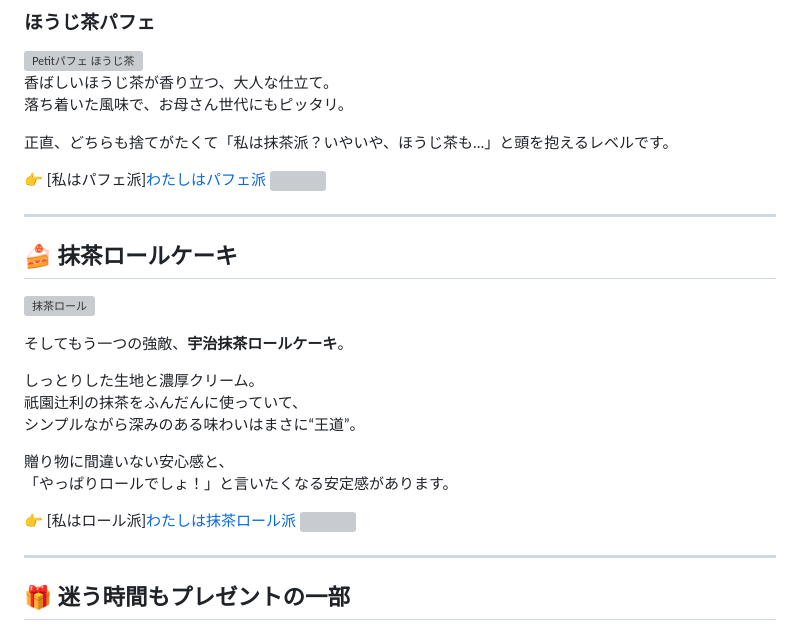
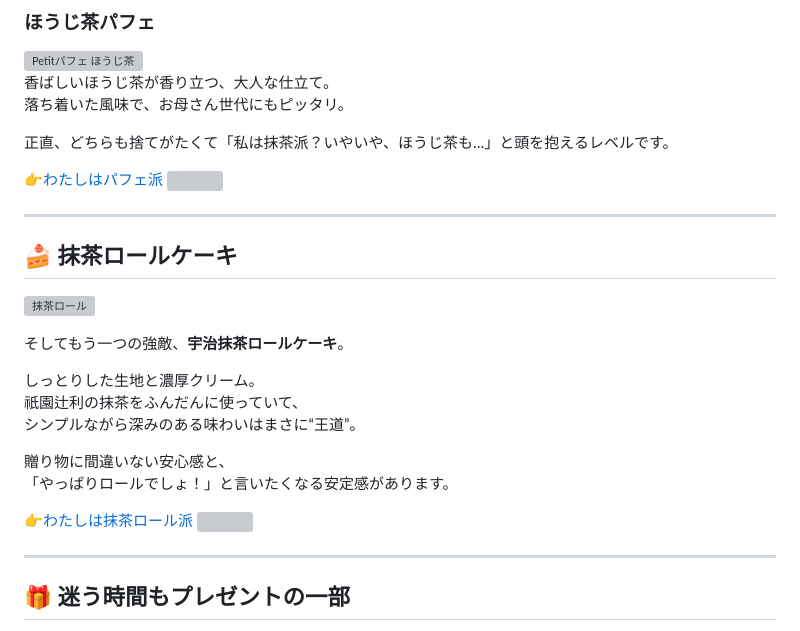
Before and after one commit to lumirivers/lumirivers.github.io, a Markdown page: posts/item-giontsujiri/index.md, the part around the change. Rendered like a GitHub page; grey boxes are pictures that could not be loaded.

Commit message:
Add Giontsujiri choice post (Parfait vs Rollcake)

```diff
--- a/posts/item-giontsujiri/index.md
+++ b/posts/item-giontsujiri/index.md
@@ -38,9 +38,8 @@ date: 2025-09-13
 正直、どちらも捨てがたくて「私は抹茶派？いやいや、ほうじ茶も…」と頭を抱えるレベルです。
 
 
-👉 [私はパフェ派]<a href="https://px.a8.net/svt/ejp?a8mat=45DVYB+2D5122+5E0Q+BW8O2&a8ejpredirect=https%3A%2F%2Fshop.giontsujiri.co.jp%2Fcollections%2Fpetit-parfait%2Fproducts%2F15001" rel="nofollow">わたしはパフェ派</a>
-<img border="0" width="1" height="1" src="https://www10.a8.net/0.gif?a8mat=45DVYB+2D5122+5E0Q+BW8O2" alt="">
-
+👉<a href="https://px.a8.net/svt/ejp?a8mat=45DVYB+2D5122+5E0Q+BW8O2&a8ejpredirect=https%3A%2F%2Fshop.giontsujiri.co.jp%2Fproducts%2F15001" rel="nofollow">わたしはパフェ派</a>
+<img border="0" width="1" height="1" src="https://www13.a8.net/0.gif?a8mat=45DVYB+2D5122+5E0Q+BW8O2" alt="">
 
 ---
 
@@ -58,7 +57,7 @@ date: 2025-09-13
 「やっぱりロールでしょ！」と言いたくなる安定感があります。
 
 
-👉 [私はロール派]<a href="https://px.a8.net/svt/ejp?a8mat=45DVYB+2D5122+5E0Q+BW8O2&a8ejpredirect=https%3A%2F%2Fshop.giontsujiri.co.jp%2Fproducts%2F15104" rel="nofollow">わたしは抹茶ロール派</a>
+👉<a href="https://px.a8.net/svt/ejp?a8mat=45DVYB+2D5122+5E0Q+BW8O2&a8ejpredirect=https%3A%2F%2Fshop.giontsujiri.co.jp%2Fproducts%2F15104" rel="nofollow">わたしは抹茶ロール派</a>
 <img border="0" width="1" height="1" src="https://www11.a8.net/0.gif?a8mat=45DVYB+2D5122+5E0Q+BW8O2" alt="">
 
 
```
